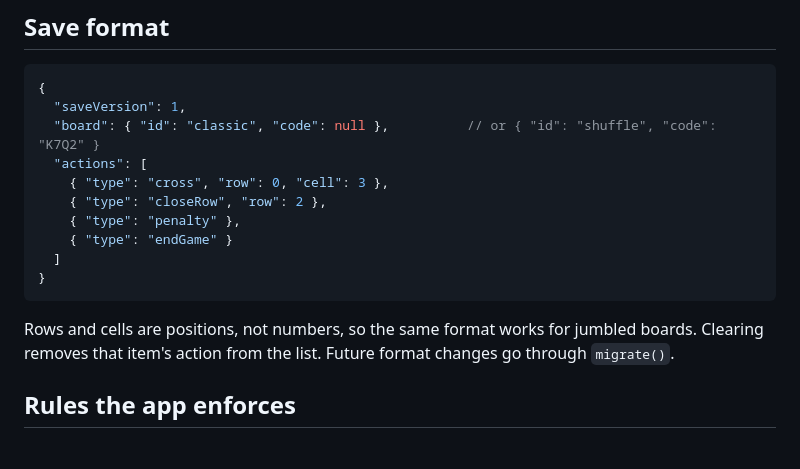
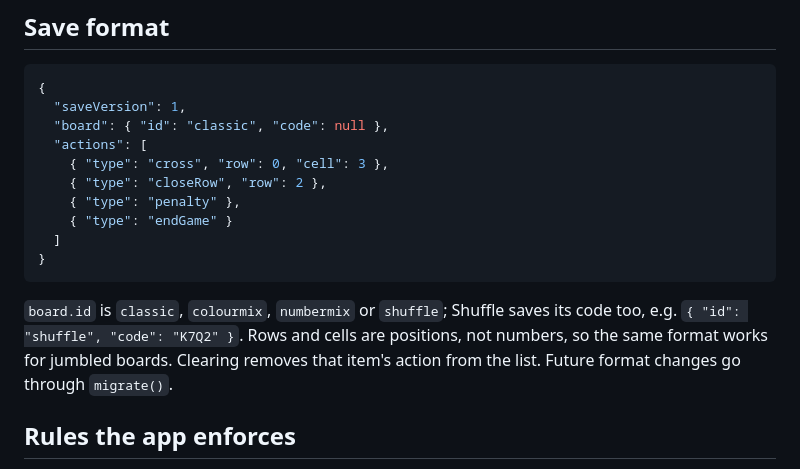
Before and after one commit to sgoodwin-cloud/qwixx-score, a Markdown page: DESIGN.md, the part around the change. GitHub-like rendering.

Commit message:
DESIGN.md: board ids in the save format
Co-Authored-By: Claude Opus 5.5 <noreply@anthropic.com>
Claude-Session: https://claude.ai/code/session_01LCdWhJ4FLBT6GYeKjeKMwi

````diff
--- a/DESIGN.md
+++ b/DESIGN.md
@@ -43,7 +43,7 @@ Last updated: 27 Oct 2026 (v7, Milestone 2 on the `m2` test branch)
 ```json
 {
   "saveVersion": 1,
-  "board": { "id": "classic", "code": null },          // or { "id": "shuffle", "code": "K7Q2" }
+  "board": { "id": "classic", "code": null },
   "actions": [
     { "type": "cross", "row": 0, "cell": 3 },
     { "type": "closeRow", "row": 2 },
@@ -53,7 +53,7 @@ Last updated: 27 Oct 2026 (v7, Milestone 2 on the `m2` test branch)
 }
 ```
 
-Rows and cells are positions, not numbers, so the same format works for jumbled boards. Clearing removes that item's action from the list. Future format changes go through `migrate()`.
+`board.id` is `classic`, `colourmix`, `numbermix` or `shuffle`; Shuffle saves its code too, e.g. `{ "id": "shuffle", "code": "K7Q2" }`. Rows and cells are positions, not numbers, so the same format works for jumbled boards. Clearing removes that item's action from the list. Future format changes go through `migrate()`.
 
 ## Rules the app enforces
 
````
